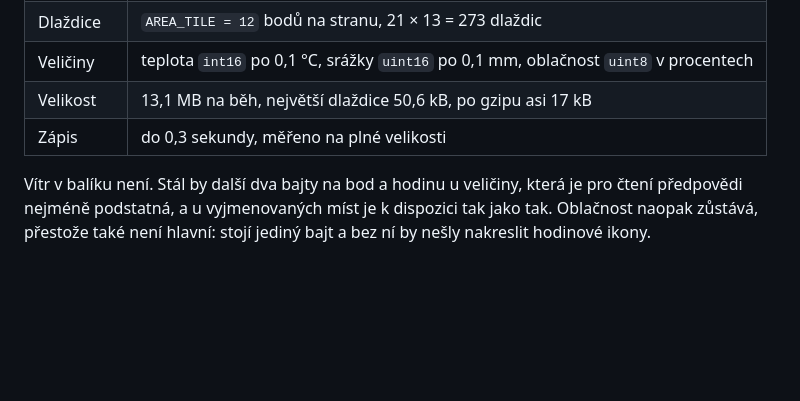
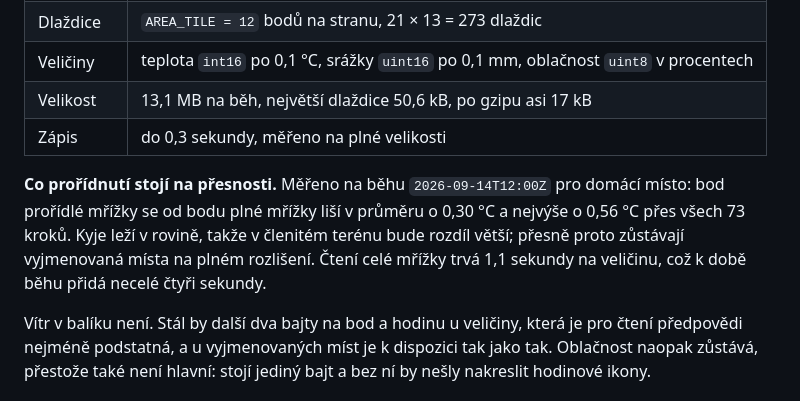
Before and after one commit to miroslav-slavik/mys-aladin, a Markdown page: docs/pipeline.md, the part around the change. Rendered like a GitHub page; blank space fills up the shorter version.

Commit message:
Measure what thinning the grid costs
Verified against run 2026-09-14T12:00Z with one targeted download: reading the
whole 73-step field works and takes 1.1 s, and the thinned grid point differs
from the full-resolution one by 0.30 °C on average and 0.56 °C at most over
the whole run, at a location that sits in flat country.

Co-Authored-By: Claude Opus 5 <noreply@anthropic.com>
Claude-Session: https://claude.ai/code/session_019XuJjksFcJnL8VGGnsy1He

```diff
--- a/docs/pipeline.md
+++ b/docs/pipeline.md
@@ -74,6 +74,13 @@ mřížky, tedy krok asi dva kilometry, rozřezaný na dlaždice.
 | Velikost | 13,1 MB na běh, největší dlaždice 50,6 kB, po gzipu asi 17 kB |
 | Zápis | do 0,3 sekundy, měřeno na plné velikosti |
 
+**Co prořídnutí stojí na přesnosti.** Měřeno na běhu `2026-09-14T12:00Z` pro
+domácí místo: bod prořídlé mřížky se od bodu plné mřížky liší v průměru
+o 0,30 °C a nejvýše o 0,56 °C přes všech 73 kroků. Kyje leží v rovině, takže
+v členitém terénu bude rozdíl větší; přesně proto zůstávají vyjmenovaná místa
+na plném rozlišení. Čtení celé mřížky trvá 1,1 sekundy na veličinu, což k době
+běhu přidá necelé čtyři sekundy.
+
 Vítr v balíku není. Stál by další dva bajty na bod a hodinu u veličiny, která
 je pro čtení předpovědi nejméně podstatná, a u vyjmenovaných míst je k
 dispozici tak jako tak. Oblačnost naopak zůstává, přestože také není hlavní:
```
